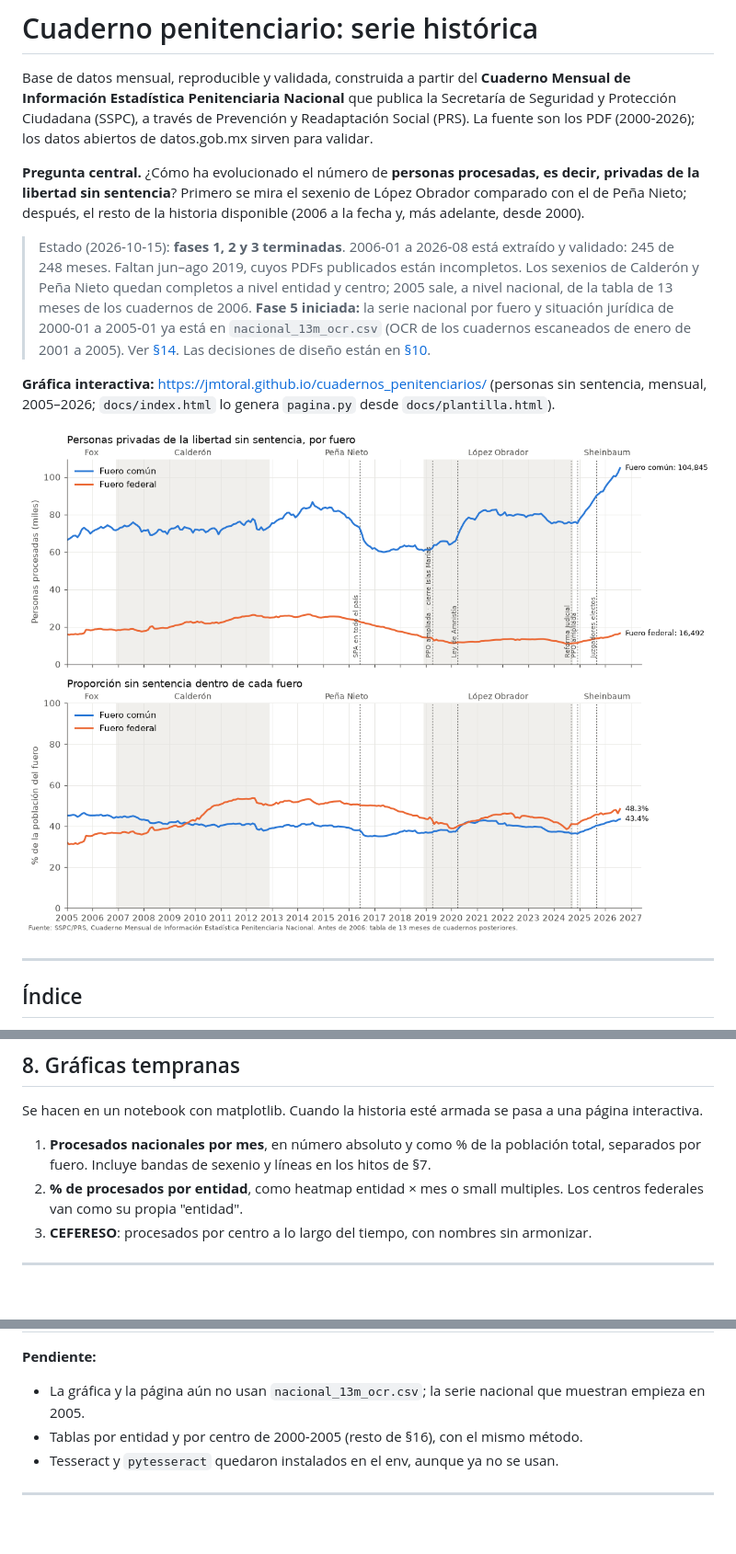
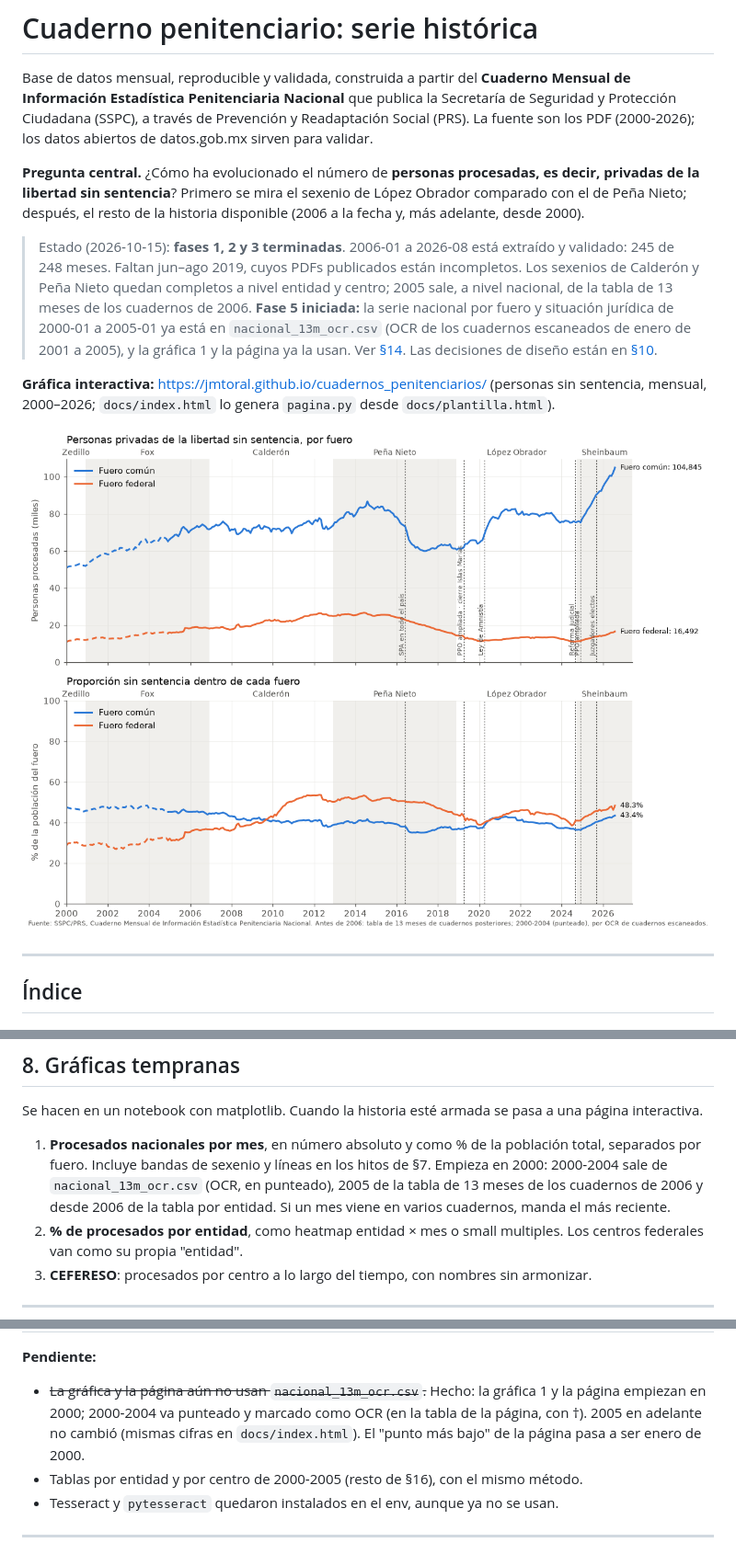
Before and after one commit to jmtoral/cuadernos_penitenciarios, a Markdown page: README.md, 3 parts joined by grey strips. Shown: that part at 92% size. GitHub-like rendering; pictures changed too: graficas/1_procesados_nacional.png; blank space fills up the shorter version.

```diff
--- a/README.md
+++ b/README.md
@@ -4,9 +4,9 @@ Base de datos mensual, reproducible y validada, construida a partir del **Cuader
 
 **Pregunta central.** ¿Cómo ha evolucionado el número de **personas procesadas, es decir, privadas de la libertad sin sentencia**? Primero se mira el sexenio de López Obrador comparado con el de Peña Nieto; después, el resto de la historia disponible (2006 a la fecha y, más adelante, desde 2000).
 
-> Estado (2026‑10‑15): **fases 1, 2 y 3 terminadas**. 2006‑01 a 2026‑08 está extraído y validado: 245 de 248 meses. Faltan jun–ago 2019, cuyos PDFs publicados están incompletos. Los sexenios de Calderón y Peña Nieto quedan completos a nivel entidad y centro; 2005 sale, a nivel nacional, de la tabla de 13 meses de los cuadernos de 2006. **Fase 5 iniciada:** la serie nacional por fuero y situación jurídica de 2000‑01 a 2005‑01 ya está en `nacional_13m_ocr.csv` (OCR de los cuadernos escaneados de enero de 2001 a 2005). Ver [§14](#14-bitácora). Las decisiones de diseño están en [§10](#10-registro-de-decisiones).
+> Estado (2026‑10‑15): **fases 1, 2 y 3 terminadas**. 2006‑01 a 2026‑08 está extraído y validado: 245 de 248 meses. Faltan jun–ago 2019, cuyos PDFs publicados están incompletos. Los sexenios de Calderón y Peña Nieto quedan completos a nivel entidad y centro; 2005 sale, a nivel nacional, de la tabla de 13 meses de los cuadernos de 2006. **Fase 5 iniciada:** la serie nacional por fuero y situación jurídica de 2000‑01 a 2005‑01 ya está en `nacional_13m_ocr.csv` (OCR de los cuadernos escaneados de enero de 2001 a 2005), y la gráfica 1 y la página ya la usan. Ver [§14](#14-bitácora). Las decisiones de diseño están en [§10](#10-registro-de-decisiones).
 
-**Gráfica interactiva:** <https://jmtoral.github.io/cuadernos_penitenciarios/> (personas sin sentencia, mensual, 2005–2026; `docs/index.html` lo genera `pagina.py` desde `docs/plantilla.html`).
+**Gráfica interactiva:** <https://jmtoral.github.io/cuadernos_penitenciarios/> (personas sin sentencia, mensual, 2000–2026; `docs/index.html` lo genera `pagina.py` desde `docs/plantilla.html`).
 
 ![Personas procesadas por fuero](graficas/1_procesados_nacional.png)
 
@@ -324,7 +324,7 @@ Hitos que se marcan **explícitamente** en las gráficas. Las publicaciones en e
 
 Se hacen en un notebook con matplotlib. Cuando la historia esté armada se pasa a una página interactiva.
 
-1. **Procesados nacionales por mes**, en número absoluto y como % de la población total, separados por fuero. Incluye bandas de sexenio y líneas en los hitos de §7.
+1. **Procesados nacionales por mes**, en número absoluto y como % de la población total, separados por fuero. Incluye bandas de sexenio y líneas en los hitos de §7. Empieza en 2000: 2000‑2004 sale de `nacional_13m_ocr.csv` (OCR, en punteado), 2005 de la tabla de 13 meses de los cuadernos de 2006 y desde 2006 de la tabla por entidad. Si un mes viene en varios cuadernos, manda el más reciente.
 2. **% de procesados por entidad**, como heatmap entidad × mes o small multiples. Los centros federales van como su propia "entidad".
 3. **CEFERESO**: procesados por centro a lo largo del tiempo, con nombres sin armonizar.
 
@@ -648,7 +648,7 @@ Lo que hizo falta además (en `ocr13.py`):
 
 **Pendiente:**
 
-- La gráfica y la página aún no usan `nacional_13m_ocr.csv`; la serie nacional que muestran empieza en 2005.
+- ~~La gráfica y la página aún no usan `nacional_13m_ocr.csv`.~~ Hecho: la gráfica 1 y la página empiezan en 2000; 2000‑2004 va punteado y marcado como OCR (en la tabla de la página, con †). 2005 en adelante no cambió (mismas cifras en `docs/index.html`). El "punto más bajo" de la página pasa a ser enero de 2000.
 - Tablas por entidad y por centro de 2000‑2005 (resto de §16), con el mismo método.
 - Tesseract y `pytesseract` quedaron instalados en el env, aunque ya no se usan.
 
```
Also changed, not shown: 5 other files.
